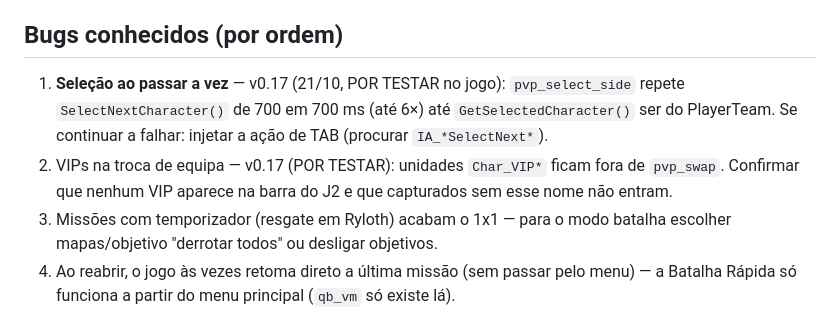
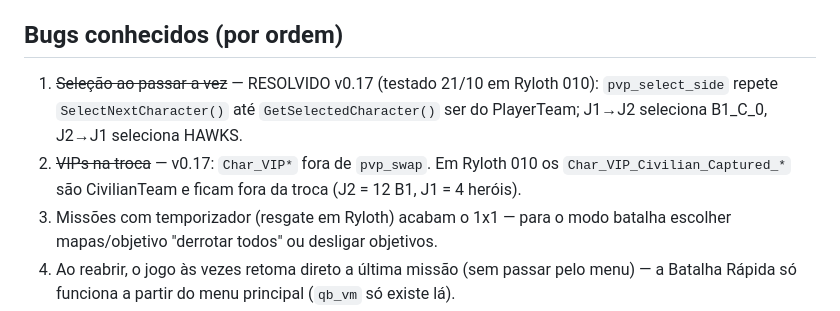
Before and after one commit to MI7DEV/SWMP, a Markdown page: docs/PROXIMOS_PASSOS.md, the part around the change. GitHub-like rendering.

Commit message:
docs: bugs 1 e 2 do 1x1 testados no jogo (v0.17)
Co-Authored-By: Claude Opus 5.5 <noreply@anthropic.com>

```diff
--- a/docs/PROXIMOS_PASSOS.md
+++ b/docs/PROXIMOS_PASSOS.md
@@ -17,11 +17,10 @@
 - **Só jogo original**: SWMP-Host e mod verificam manifesto Steam, assinatura Valve da steam_api64.dll, sem crack.
 
 ## Bugs conhecidos (por ordem)
-1. **Seleção ao passar a vez** — v0.17 (21/10, POR TESTAR no jogo): `pvp_select_side` repete `SelectNextCharacter()`
-   de 700 em 700 ms (até 6×) até `GetSelectedCharacter()` ser do PlayerTeam. Se continuar a falhar: injetar a ação
-   de TAB (procurar `IA_*SelectNext*`).
-2. VIPs na troca de equipa — v0.17 (POR TESTAR): unidades `Char_VIP*` ficam fora de `pvp_swap`. Confirmar que nenhum
-   VIP aparece na barra do J2 e que capturados sem esse nome não entram.
+1. ~~Seleção ao passar a vez~~ — RESOLVIDO v0.17 (testado 21/10 em Ryloth 010): `pvp_select_side` repete
+   `SelectNextCharacter()` até `GetSelectedCharacter()` ser do PlayerTeam; J1→J2 seleciona B1_C_0, J2→J1 seleciona HAWKS.
+2. ~~VIPs na troca~~ — v0.17: `Char_VIP*` fora de `pvp_swap`. Em Ryloth 010 os `Char_VIP_Civilian_Captured_*` são
+   CivilianTeam e ficam fora da troca (J2 = 12 B1, J1 = 4 heróis).
 3. Missões com temporizador (resgate em Ryloth) acabam o 1x1 — para o modo batalha escolher mapas/objetivo
    "derrotar todos" ou desligar objetivos.
 4. Ao reabrir, o jogo às vezes retoma direto a última missão (sem passar pelo menu) — a Batalha Rápida só funciona
```
